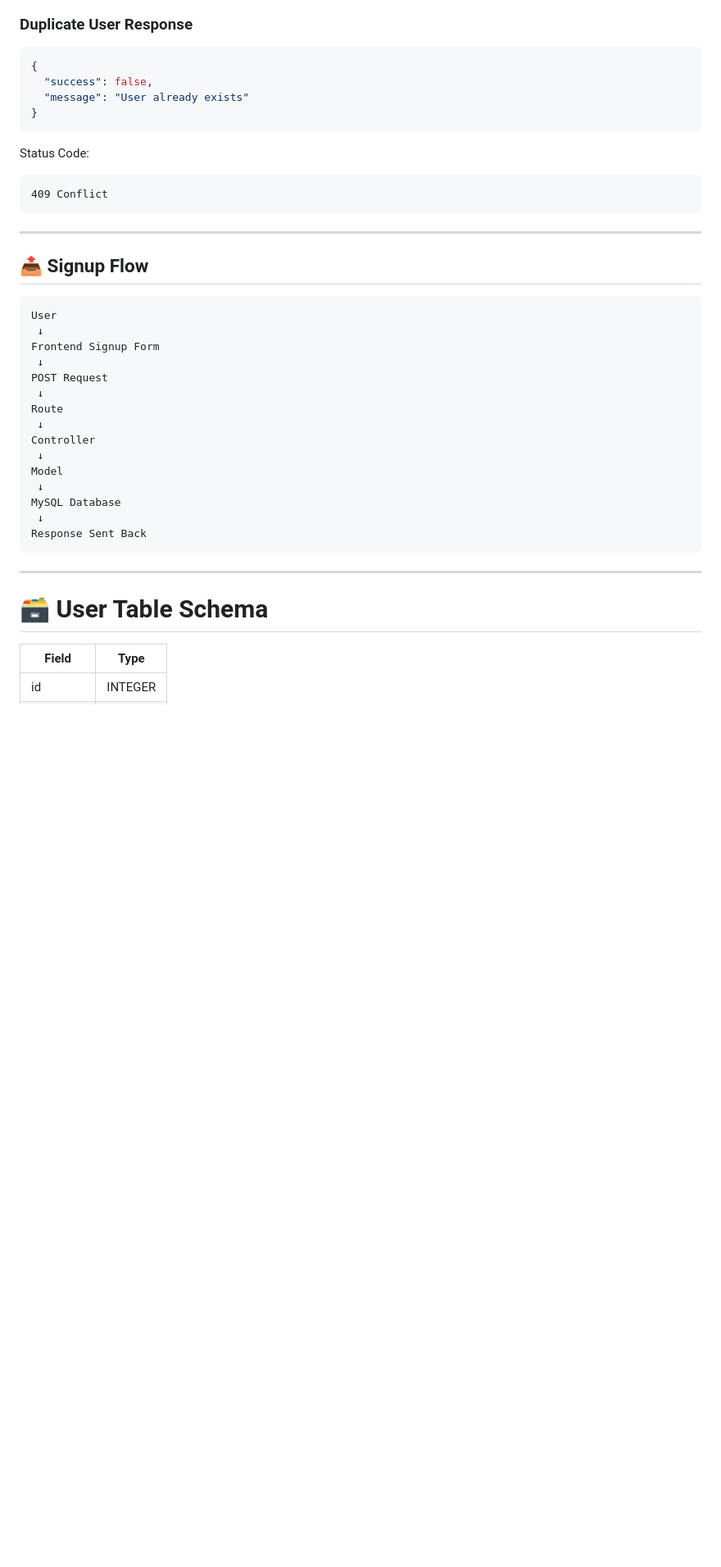
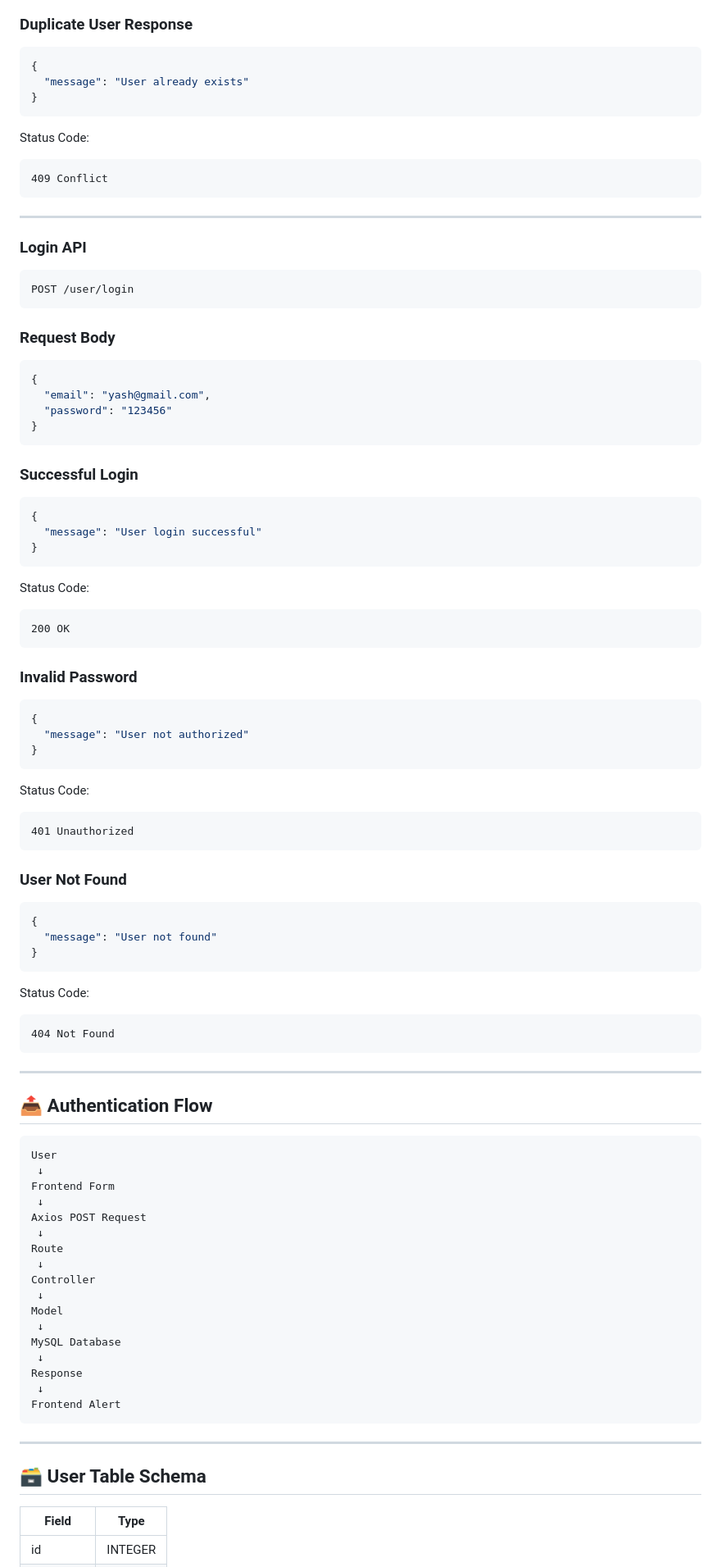
Before and after one commit to yashav-shukla/Expense-Tracker-, a Markdown page: README.md, the part around one of its changes. Shown at 82% size. Drawn GitHub-style; blank space fills up the shorter version.

````diff
--- a/README.md
+++ b/README.md
@@ -180,7 +143,6 @@ Status Code:
 
 ```json
 {
-  "success": false,
   "message": "User already exists"
 }
 ```
@@ -193,14 +155,73 @@ Status Code:
 
 ---
 
-## 📤 Signup Flow
+### Login API
+
+```http
+POST /user/login
+```
+
+### Request Body
+
+```json
+{
+  "email": "yash@gmail.com",
+  "password": "123456"
+}
+```
+
+### Successful Login
+
+```json
+{
+  "message": "User login successful"
+}
+```
+
+Status Code:
+
+```text
+200 OK
+```
+
+### Invalid Password
+
+```json
+{
+  "message": "User not authorized"
+}
+```
+
+Status Code:
+
+```text
+401 Unauthorized
+```
+
+### User Not Found
+
+```json
+{
+  "message": "User not found"
+}
+```
+
+Status Code:
+
+```text
+404 Not Found
+```
+
+---
+
+## 📤 Authentication Flow
 
 ```text
 User
  ↓
-Frontend Signup Form
+Frontend Form
  ↓
-POST Request
+Axios POST Request
  ↓
 Route
  ↓
@@ -210,12 +231,14 @@ Model
  ↓
 MySQL Database
  ↓
-Response Sent Back
+Response
+ ↓
+Frontend Alert
 ```
 
 ---
 
-# 🗃 User Table Schema
+## 🗃 User Table Schema
 
 | Field    | Type    |
 | -------- | ------- |
````
Also changed, not shown: other parts of README.md (+63 -132 lines), images/login-success.png (added), images/unauthorized-user.png (added), images/user-not-found.png (added), 3 other files.
